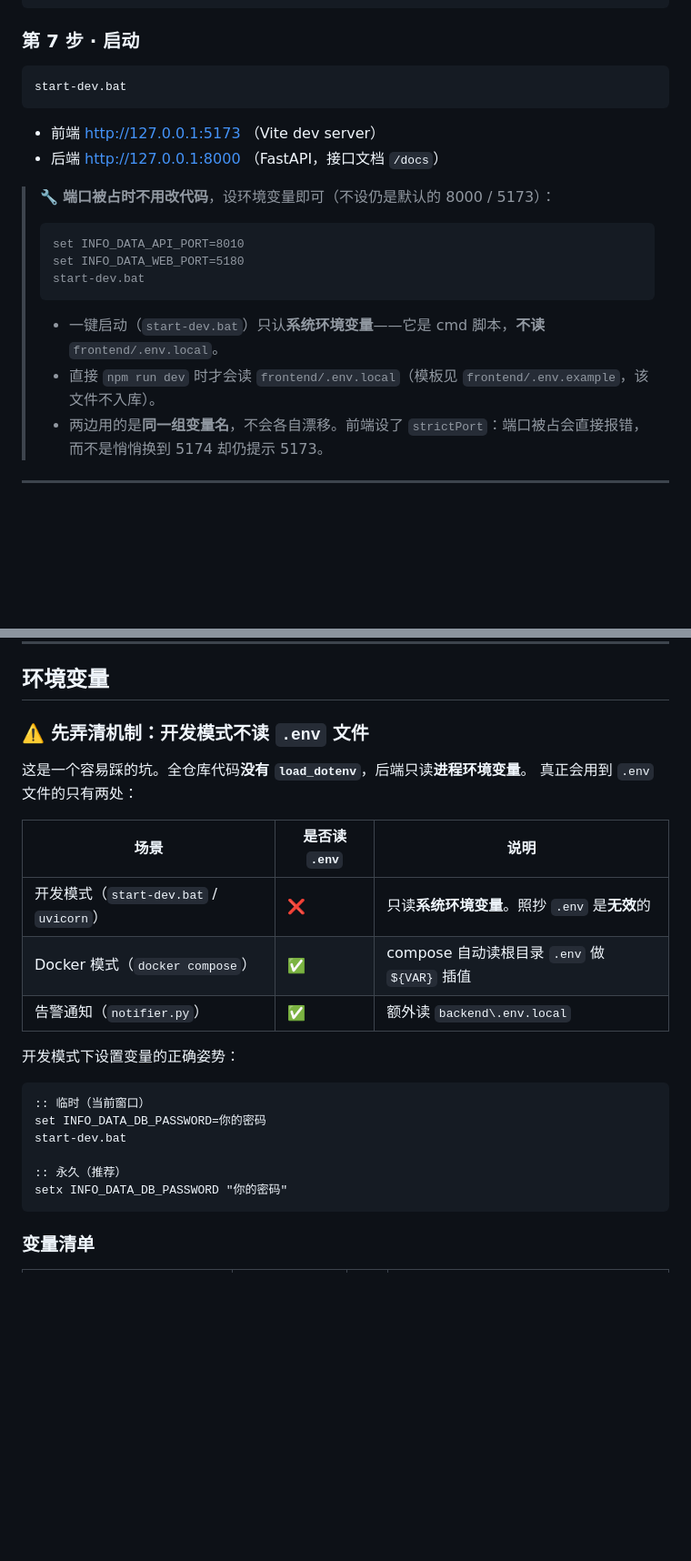
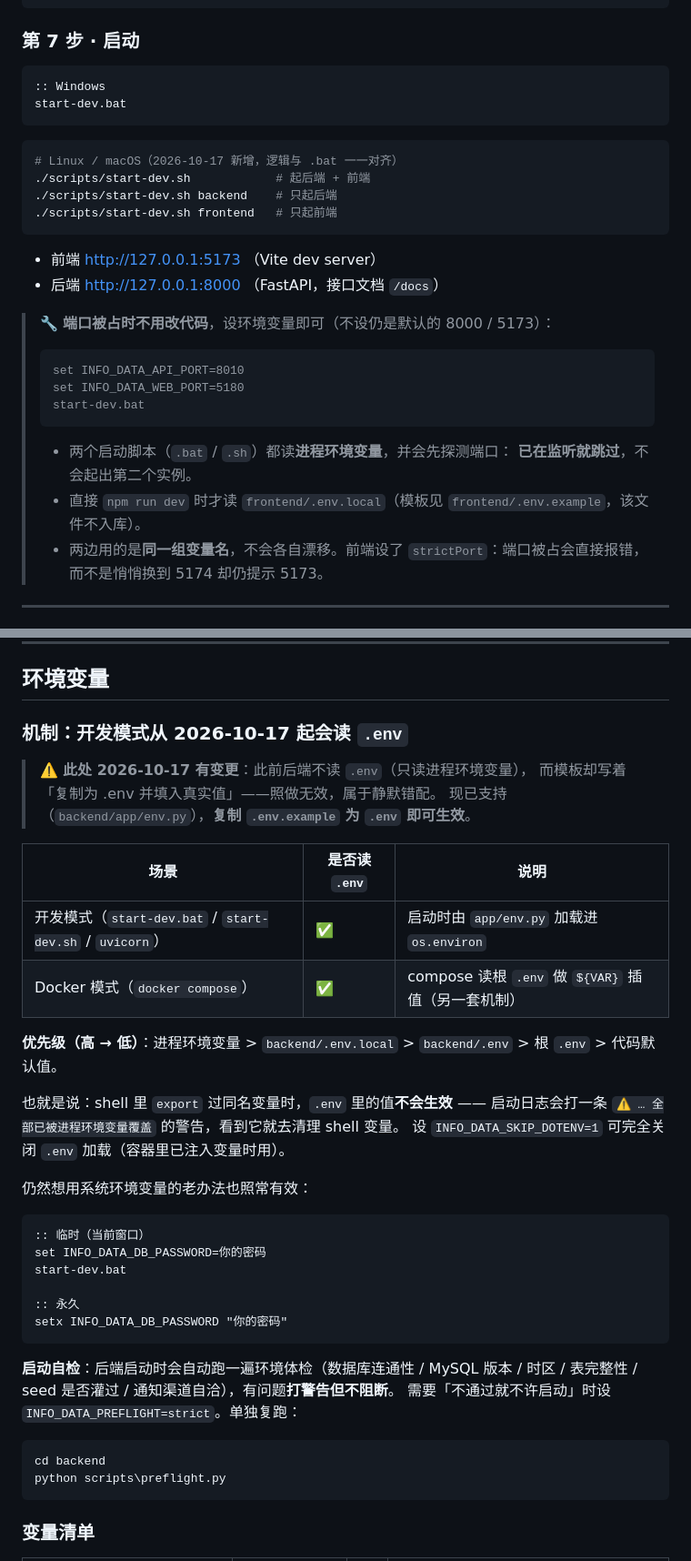
Before and after one commit to HongtaiChen/InfoData, a Markdown page: README.md, 2 parts joined by grey strips. Shown at 91% size. Rendered like a GitHub page; blank space fills up the shorter version.

````diff
--- a/README.md
+++ b/README.md
@@ -164,7 +176,15 @@ cd ..
 ### 第 7 步 · 启动
 
 ```bat
+:: Windows
 start-dev.bat
+```
+
+```bash
+# Linux / macOS（2026-10-17 新增，逻辑与 .bat 一一对齐）
+./scripts/start-dev.sh            # 起后端 + 前端
+./scripts/start-dev.sh backend    # 只起后端
+./scripts/start-dev.sh frontend   # 只起前端
 ```
 
 - 前端 http://127.0.0.1:5173 （Vite dev server）
@@ -178,8 +198,9 @@ start-dev.bat
 > start-dev.bat
 > ```
 >
-> - 一键启动（`start-dev.bat`）只认**系统环境变量**——它是 cmd 脚本，**不读** `frontend/.env.local`。
-> - 直接 `npm run dev` 时才会读 `frontend/.env.local`（模板见 `frontend/.env.example`，该文件不入库）。
+> - 两个启动脚本（`.bat` / `.sh`）都读**进程环境变量**，并会先探测端口：
+>   **已在监听就跳过**，不会起出第二个实例。
+> - 直接 `npm run dev` 时才读 `frontend/.env.local`（模板见 `frontend/.env.example`，该文件不入库）。
 > - 两边用的是**同一组变量名**，不会各自漂移。前端设了 `strictPort`：端口被占会直接报错，
 >   而不是悄悄换到 5174 却仍提示 5173。
 
@@ -241,26 +262,41 @@ docker-start.bat full        :: 模式 B：mysql+backend+frontend 全容器化
 
 ## 环境变量
 
-### ⚠️ 先弄清机制：开发模式**不读 `.env` 文件**
+### 机制：开发模式**从 2026-10-17 起会读 `.env`**
 
-这是一个容易踩的坑。全仓库代码**没有 `load_dotenv`**，后端只读**进程环境变量**。
-真正会用到 `.env` 文件的只有两处：
+> ⚠️ **此处 2026-10-17 有变更**：此前后端不读 `.env`（只读进程环境变量），
+> 而模板却写着「复制为 .env 并填入真实值」——照做无效，属于静默错配。
+> 现已支持（`backend/app/env.py`），**复制 `.env.example` 为 `.env` 即可生效**。
 
 | 场景 | 是否读 `.env` | 说明 |
 |---|---|---|
-| 开发模式（`start-dev.bat` / `uvicorn`） | ❌ | 只读**系统环境变量**。照抄 `.env` 是**无效**的 |
-| Docker 模式（`docker compose`） | ✅ | compose 自动读根目录 `.env` 做 `${VAR}` 插值 |
-| 告警通知（`notifier.py`） | ✅ | 额外读 `backend\.env.local` |
+| 开发模式（`start-dev.bat` / `start-dev.sh` / `uvicorn`） | ✅ | 启动时由 `app/env.py` 加载进 `os.environ` |
+| Docker 模式（`docker compose`） | ✅ | compose 读根 `.env` 做 `${VAR}` 插值（另一套机制） |
 
-开发模式下设置变量的正确姿势：
+**优先级（高 → 低）**：进程环境变量 > `backend/.env.local` > `backend/.env` > 根 `.env` > 代码默认值。
+
+也就是说：shell 里 `export` 过同名变量时，`.env` 里的值**不会生效** ——
+启动日志会打一条 `⚠️ … 全部已被进程环境变量覆盖` 的警告，看到它就去清理 shell 变量。
+设 `INFO_DATA_SKIP_DOTENV=1` 可完全关闭 `.env` 加载（容器里已注入变量时用）。
+
+仍然想用系统环境变量的老办法也照常有效：
 
 ```bat
 :: 临时（当前窗口）
 set INFO_DATA_DB_PASSWORD=你的密码
 start-dev.bat
 
-:: 永久（推荐）
+:: 永久
 setx INFO_DATA_DB_PASSWORD "你的密码"
+```
+
+**启动自检**：后端启动时会自动跑一遍环境体检（数据库连通性 / MySQL 版本 / 时区 /
+表完整性 / seed 是否灌过 / 通知渠道自洽），有问题**打警告但不阻断**。
+需要「不通过就不许启动」时设 `INFO_DATA_PREFLIGHT=strict`。单独复跑：
+
+```bat
+cd backend
+python scripts\preflight.py
 ```
 
 ### 变量清单
````
Also changed, not shown: other parts of README.md (+12 -0 lines), scripts/git-only-restore.md (+50 -1 lines).
